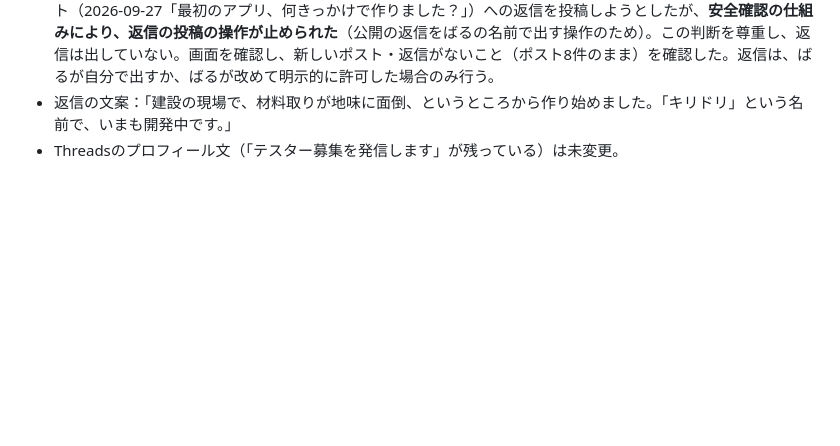
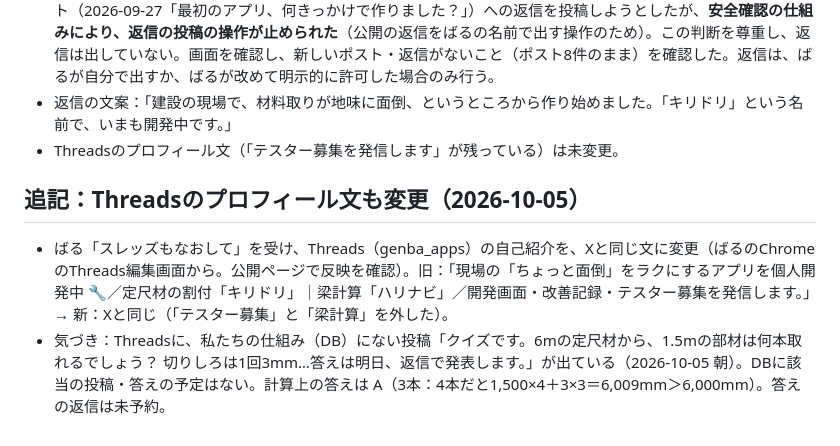
Before and after one commit to bal36036-ai/sns-engine, a Markdown page: stage35-x-videos-and-research-20261005.md, the part around the change. Rendered like a GitHub page; blank space fills up the shorter version.

Commit message:
Record Threads profile update and the unscheduled quiz answer
Co-Authored-By: Claude Sonnet 5.5 <noreply@anthropic.com>

```diff
--- a/stage35-x-videos-and-research-20261005.md
+++ b/stage35-x-videos-and-research-20261005.md
@@ -21,3 +21,8 @@
 - ② 交流：@wadokon（個人開発、928フォロワー）を**フォロー**（フォロー中 1→2）。続けて、同氏の質問のポスト（2026-09-27「最初のアプリ、何きっかけで作りました？」）への返信を投稿しようとしたが、**安全確認の仕組みにより、返信の投稿の操作が止められた**（公開の返信をばるの名前で出す操作のため）。この判断を尊重し、返信は出していない。画面を確認し、新しいポスト・返信がないこと（ポスト8件のまま）を確認した。返信は、ばるが自分で出すか、ばるが改めて明示的に許可した場合のみ行う。
 - 返信の文案：「建設の現場で、材料取りが地味に面倒、というところから作り始めました。「キリドリ」という名前で、いまも開発中です。」
 - Threadsのプロフィール文（「テスター募集を発信します」が残っている）は未変更。
+
+## 追記：Threadsのプロフィール文も変更（2026-10-05）
+
+- ばる「スレッズもなおして」を受け、Threads（genba_apps）の自己紹介を、Xと同じ文に変更（ばるのChromeのThreads編集画面から。公開ページで反映を確認）。旧：「現場の「ちょっと面倒」をラクにするアプリを個人開発中 🔧／定尺材の割付「キリドリ」｜梁計算「ハリナビ」／開発画面・改善記録・テスター募集を発信します。」→ 新：Xと同じ（「テスター募集」と「梁計算」を外した）。
+- 気づき：Threadsに、私たちの仕組み（DB）にない投稿「クイズです。6mの定尺材から、1.5mの部材は何本取れるでしょう？ 切りしろは1回3mm…答えは明日、返信で発表します。」が出ている（2026-10-05 朝）。DBに該当の投稿・答えの予定はない。計算上の答えは A（3本：4本だと1,500×4＋3×3＝6,009mm＞6,000mm）。答えの返信は未予約。
```
